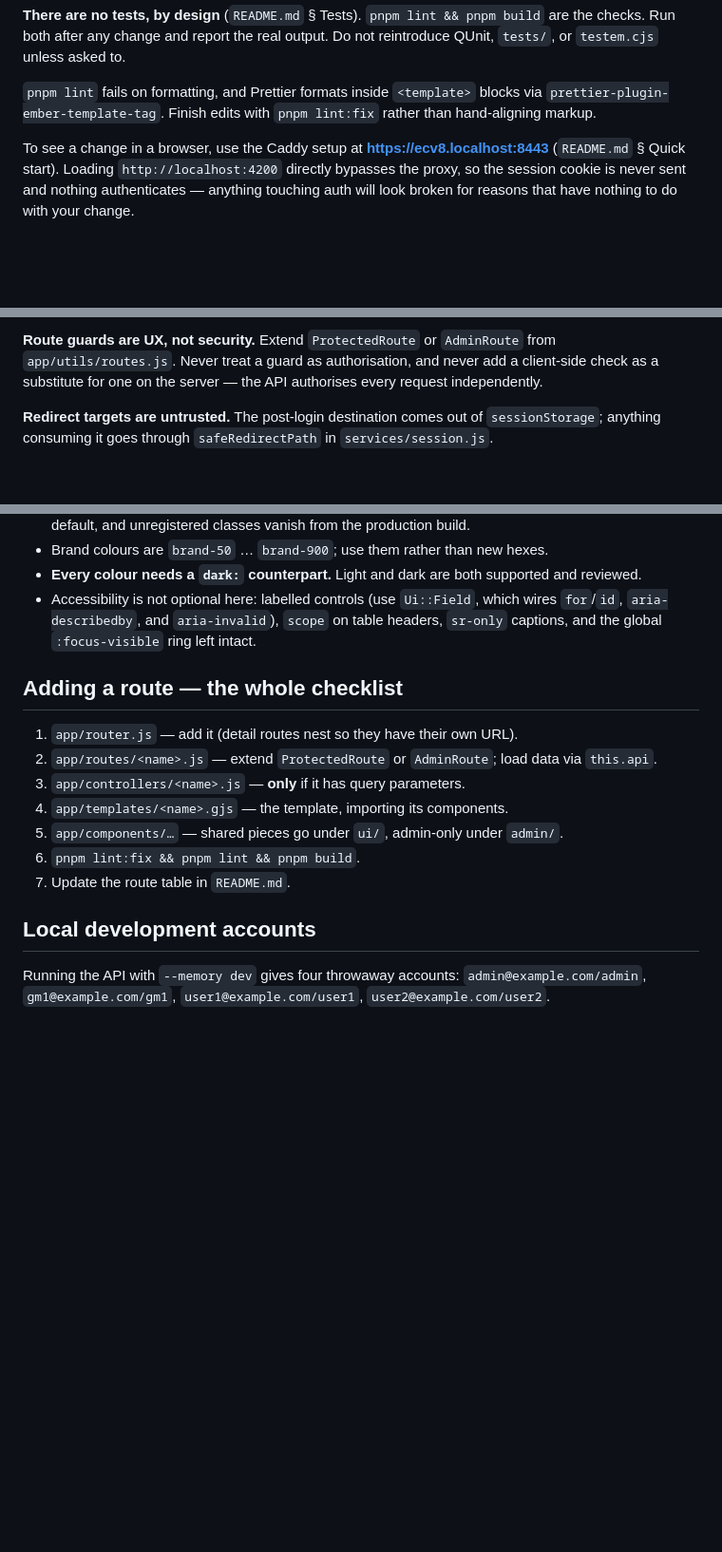
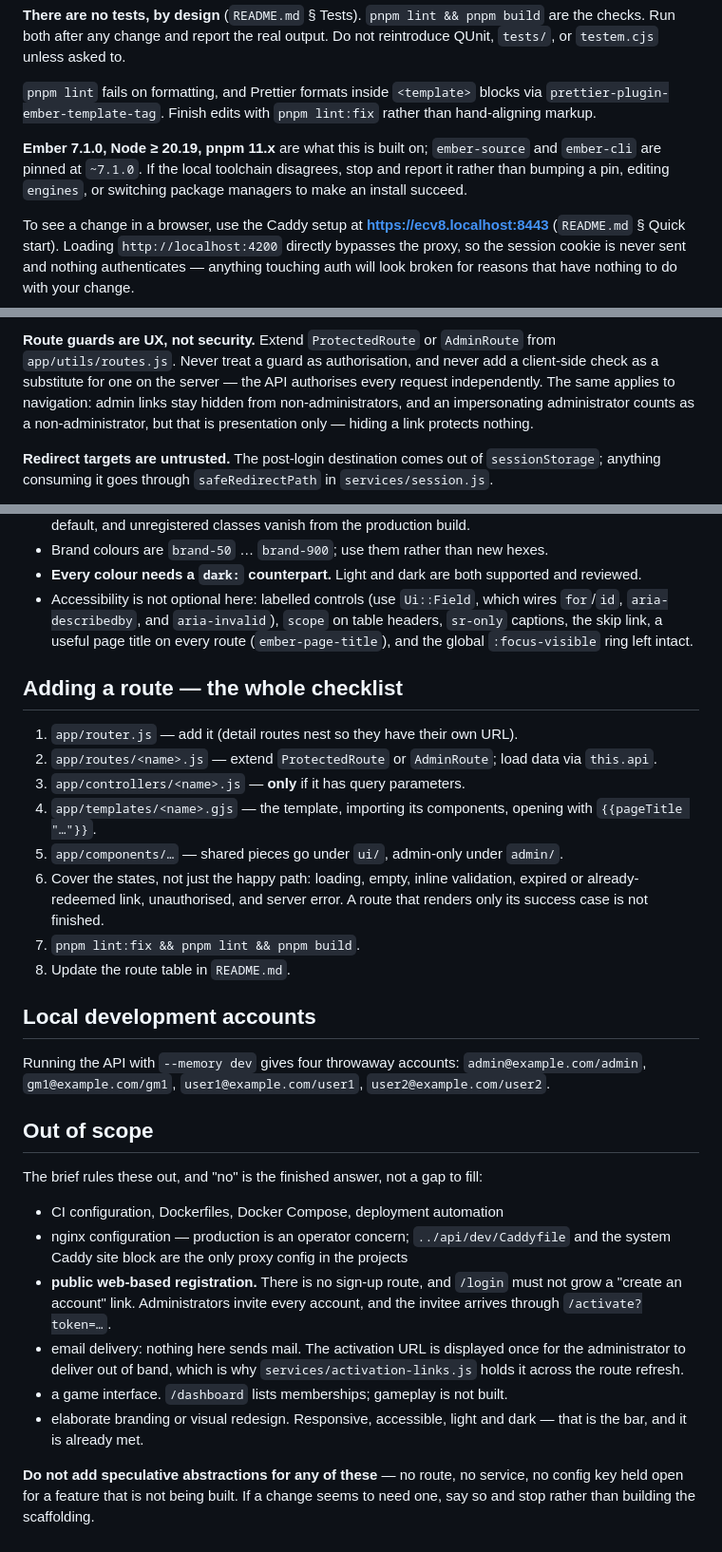
Before and after one commit to mdhender/ecv8-app, a Markdown page: CLAUDE.md, 3 parts joined by grey strips. Shown at 95% size. GitHub-like rendering; blank space fills up the shorter version.

Commit message:
Extend CLAUDE.md and drop the Ember version note from the README
Adds the guidance that was implicit in the brief: the toolchain pins,
the required UI states and page title for a new route, that hidden admin
navigation is presentation rather than authorisation, and the
out-of-scope list, including that there is no public registration.

The brief's Ember 7.10 was a typo, now corrected to 7.1.0, so the README
no longer explains the discrepancy.

Co-Authored-By: Claude Opus 5 (1M context) <noreply@anthropic.com>
Claude-Session: https://claude.ai/code/session_01UNfVSNuvLNhZe6Q3jaTJER

```diff
--- a/CLAUDE.md
+++ b/CLAUDE.md
@@ -47,6 +48,11 @@ not reintroduce QUnit, `tests/`, or `testem.cjs` unless asked to.
 `pnpm lint` fails on formatting, and Prettier formats inside `<template>` blocks
 via `prettier-plugin-ember-template-tag`. Finish edits with `pnpm lint:fix`
 rather than hand-aligning markup.
+
+**Ember 7.1.0, Node ≥ 20.19, pnpm 11.x** are what this is built on;
+`ember-source` and `ember-cli` are pinned at `~7.1.0`. If the local toolchain
+disagrees, stop and report it rather than bumping a pin, editing `engines`, or
+switching package managers to make an install succeed.
 
 To see a change in a browser, use the Caddy setup at
 **https://ecv8.localhost:8443** (`README.md` § Quick start). Loading
@@ -103,7 +109,10 @@ key for authenticators. After anything that changes the session server-side
 **Route guards are UX, not security.** Extend `ProtectedRoute` or `AdminRoute`
 from `app/utils/routes.js`. Never treat a guard as authorisation, and never add
 a client-side check as a substitute for one on the server — the API authorises
-every request independently.
+every request independently. The same applies to navigation: admin links stay
+hidden from non-administrators, and an impersonating administrator counts as a
+non-administrator, but that is presentation only — hiding a link protects
+nothing.
 
 **Redirect targets are untrusted.** The post-login destination comes out of
 `sessionStorage`; anything consuming it goes through `safeRedirectPath` in
@@ -137,7 +146,8 @@ no PostCSS config** — the theme is `@theme` in `app/tailwind.css`.
   supported and reviewed.
 - Accessibility is not optional here: labelled controls (use `Ui::Field`, which
   wires `for`/`id`, `aria-describedby`, and `aria-invalid`), `scope` on table
-  headers, `sr-only` captions, and the global `:focus-visible` ring left intact.
+  headers, `sr-only` captions, the skip link, a useful page title on every route
+  (`ember-page-title`), and the global `:focus-visible` ring left intact.
 
 ## Adding a route — the whole checklist
 
@@ -145,13 +155,38 @@ no PostCSS config** — the theme is `@theme` in `app/tailwind.css`.
 2. `app/routes/<name>.js` — extend `ProtectedRoute` or `AdminRoute`; load data
    via `this.api`.
 3. `app/controllers/<name>.js` — **only** if it has query parameters.
-4. `app/templates/<name>.gjs` — the template, importing its components.
+4. `app/templates/<name>.gjs` — the template, importing its components, opening
+   with `{{pageTitle "…"}}`.
 5. `app/components/…` — shared pieces go under `ui/`, admin-only under `admin/`.
-6. `pnpm lint:fix && pnpm lint && pnpm build`.
-7. Update the route table in `README.md`.
+6. Cover the states, not just the happy path: loading, empty, inline validation,
+   expired or already-redeemed link, unauthorised, and server error. A route
+   that renders only its success case is not finished.
+7. `pnpm lint:fix && pnpm lint && pnpm build`.
+8. Update the route table in `README.md`.
 
 ## Local development accounts
 
 Running the API with `--memory dev` gives four throwaway accounts:
 `admin@example.com/admin`, `gm1@example.com/gm1`, `user1@example.com/user1`,
 `user2@example.com/user2`.
+
+## Out of scope
+
+The brief rules these out, and "no" is the finished answer, not a gap to fill:
+
+- CI configuration, Dockerfiles, Docker Compose, deployment automation
+- nginx configuration — production is an operator concern; `../api/dev/Caddyfile`
+  and the system Caddy site block are the only proxy config in the projects
+- **public web-based registration.** There is no sign-up route, and `/login`
+  must not grow a "create an account" link. Administrators invite every account,
+  and the invitee arrives through `/activate?token=…`.
+- email delivery: nothing here sends mail. The activation URL is displayed once
+  for the administrator to deliver out of band, which is why
+  `services/activation-links.js` holds it across the route refresh.
+- a game interface. `/dashboard` lists memberships; gameplay is not built.
+- elaborate branding or visual redesign. Responsive, accessible, light and dark
+  — that is the bar, and it is already met.
+
+**Do not add speculative abstractions for any of these** — no route, no service,
+no config key held open for a feature that is not being built. If a change seems
+to need one, say so and stop rather than building the scaffolding.
```
Also changed, not shown: other parts of CLAUDE.md (+1 -0 lines), README.md (+2 -5 lines).
